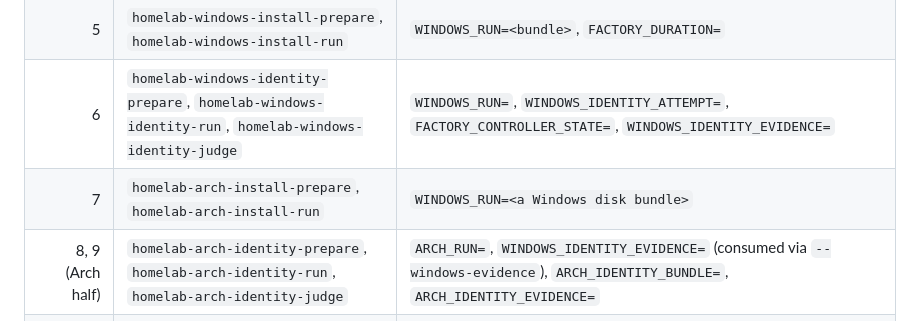
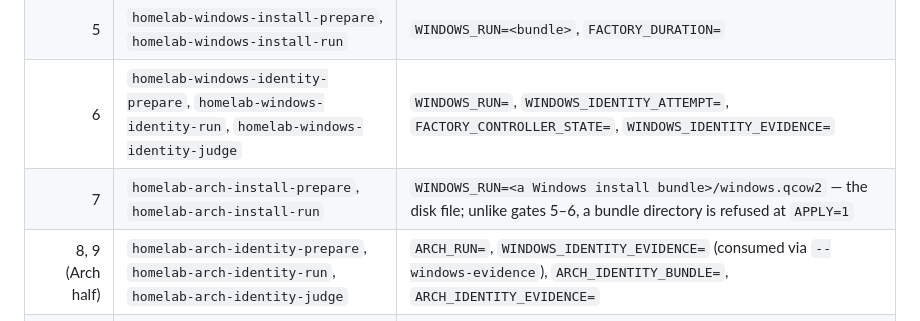
Before and after one commit to spincyc/telos, a Markdown page: homelab/FACTORY-MAKE-TARGETS.md, the part around the change. Rendered like a GitHub page.

```diff
--- a/homelab/FACTORY-MAKE-TARGETS.md
+++ b/homelab/FACTORY-MAKE-TARGETS.md
@@ -80,7 +80,7 @@ present in the Makefile on 2026-08-17. Each mutating target needs `APPLY=1`.
 | 4 | `homelab-pxe-authority-audit` | `SWITCH=<run>/evidence/switch.jsonl` |
 | 5 | `homelab-windows-install-prepare`, `homelab-windows-install-run` | `WINDOWS_RUN=<bundle>`, `FACTORY_DURATION=` |
 | 6 | `homelab-windows-identity-prepare`, `homelab-windows-identity-run`, `homelab-windows-identity-judge` | `WINDOWS_RUN=`, `WINDOWS_IDENTITY_ATTEMPT=`, `FACTORY_CONTROLLER_STATE=`, `WINDOWS_IDENTITY_EVIDENCE=` |
-| 7 | `homelab-arch-install-prepare`, `homelab-arch-install-run` | `WINDOWS_RUN=<a Windows disk bundle>` |
+| 7 | `homelab-arch-install-prepare`, `homelab-arch-install-run` | `WINDOWS_RUN=<a Windows install bundle>/windows.qcow2` — the disk file; unlike gates 5–6, a bundle directory is refused at `APPLY=1` |
 | 8, 9 (Arch half) | `homelab-arch-identity-prepare`, `homelab-arch-identity-run`, `homelab-arch-identity-judge` | `ARCH_RUN=`, `WINDOWS_IDENTITY_EVIDENCE=` (consumed via `--windows-evidence`), `ARCH_IDENTITY_BUNDLE=`, `ARCH_IDENTITY_EVIDENCE=` |
 | 10 | `homelab-dualboot-acceptance-prepare`, `homelab-dualboot-acceptance-run`, `homelab-dualboot-acceptance-judge` | `DUALBOOT_EVIDENCE=` |
 | 11 | `homelab-factory-recover`, `homelab-factory-recover-judge` | `RECOVERY_EVIDENCE=` |
```
Also changed, not shown: homelab/docs/operator-runbook.md (+2 -1 lines).
